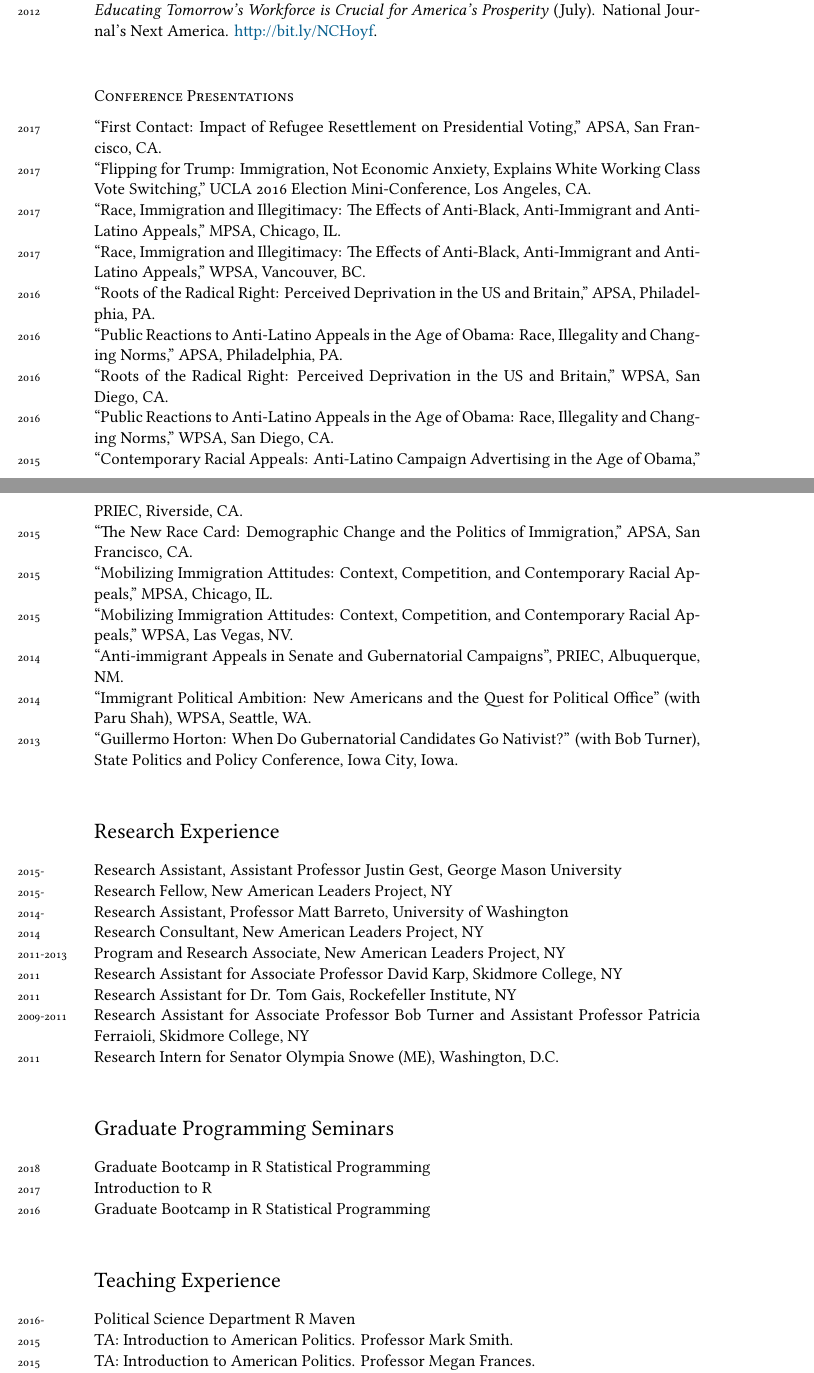
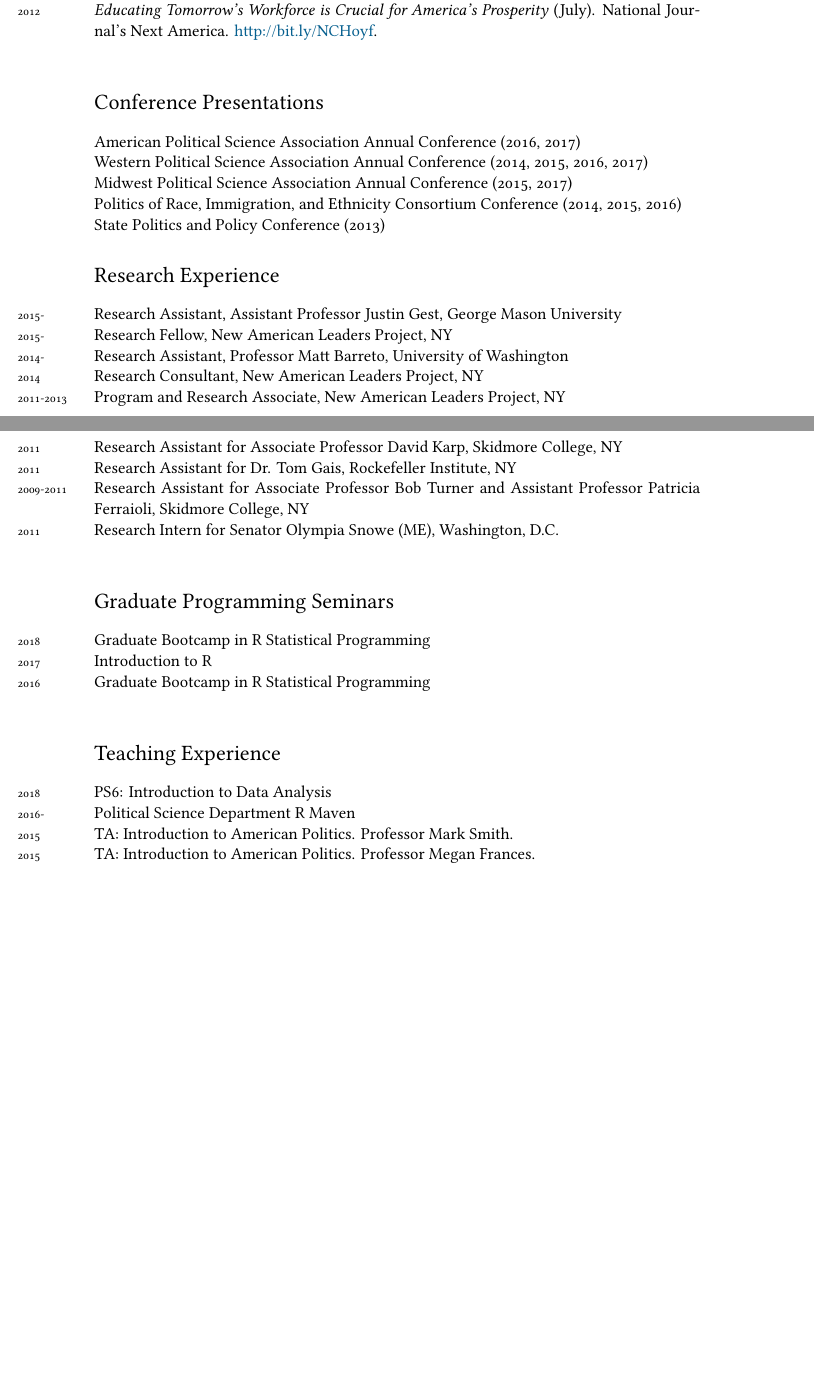
Before and after one commit to tylerreny/tylerreny.github.io, a LaTeX CV (pdf/cv-reny.tex): two parts of pages 3 and 4 of 5 before the commit and two parts of pages 3 and 4 of 4 after it, joined at a grey line, cut so that both start at the same text, the shorter picture padded with empty space. Compiled offline with XeLaTeX; a missing font is replaced by an installed copy or a similar font.

Commit message:
update cv

```diff
--- a/pdf/cv-reny.tex
+++ b/pdf/cv-reny.tex
@@ -163,23 +166,12 @@ Levine Internship Award (\$3,000)\\
 % CONFERENCES
 %%%%
 
-\subsection*{Conference Presentations}
-
-\years{2017}``First Contact: Impact of Refugee Resettlement on Presidential Voting,'' APSA, San Francisco, CA.\\
-\years{2017}``Flipping for Trump: Immigration, Not Economic Anxiety, Explains White Working Class Vote Switching,'' UCLA 2016 Election Mini-Conference, Los Angeles, CA.\\
-\years{2017}``Race, Immigration and Illegitimacy: The Effects of Anti-Black, Anti-Immigrant and Anti-Latino Appeals,'' MPSA, Chicago, IL.\\
-\years{2017}``Race, Immigration and Illegitimacy: The Effects of Anti-Black, Anti-Immigrant and Anti-Latino Appeals,'' WPSA, Vancouver, BC.\\
-\years{2016}``Roots of the Radical Right: Perceived Deprivation in the US and Britain,'' APSA, Philadelphia, PA.\\
-\years{2016}``Public Reactions to Anti-Latino Appeals in the Age of Obama: Race, Illegality and Changing Norms,'' APSA, Philadelphia, PA.\\
-\years{2016}``Roots of the Radical Right: Perceived Deprivation in the US and Britain,'' WPSA, San Diego, CA.\\
-\years{2016}``Public Reactions to Anti-Latino Appeals in the Age of Obama: Race, Illegality and Changing Norms,'' WPSA, San Diego, CA.\\
-\years{2015}``Contemporary Racial Appeals: Anti-Latino Campaign Advertising in the Age of Obama,'' PRIEC, Riverside, CA.\\
-\years{2015}``The New Race Card: Demographic Change and the Politics of Immigration,'' APSA, San Francisco, CA.\\
-\years{2015}``Mobilizing Immigration Attitudes: Context, Competition, and Contemporary Racial Appeals,'' MPSA, Chicago, IL.\\
-\years{2015}``Mobilizing Immigration Attitudes: Context, Competition, and Contemporary Racial Appeals,'' WPSA, Las Vegas, NV.\\
-\years{2014}``Anti-immigrant Appeals in Senate and Gubernatorial Campaigns'', PRIEC, Albuquerque, NM.\\
-\years{2014}``Immigrant Political Ambition:  New Americans and the Quest for Political Office'' (with Paru Shah), WPSA, Seattle, WA.\\
-\years{2013}``Guillermo Horton: When Do Gubernatorial Candidates Go Nativist?'' (with Bob Turner), State Politics and Policy Conference, Iowa City, Iowa.\\
+\section*{Conference Presentations}
+\years{}American Political Science Association Annual Conference (2016, 2017)\\
+\years{}Western Political Science Association Annual Conference (2014, 2015, 2016, 2017)\\
+\years{}Midwest Political Science Association Annual Conference (2015, 2017)\\
+\years{}Politics of Race, Immigration, and Ethnicity Consortium Conference (2014, 2015, 2016)\\
+\years{}State Politics and Policy Conference (2013)
 
 
 %%%%
@@ -207,6 +199,7 @@ Levine Internship Award (\$3,000)\\
 \years{2016} Graduate Bootcamp in R Statistical Programming\\
 
 \section*{Teaching Experience}
+\years{2018} PS6: Introduction to Data Analysis\\
 \years{2016-} Political Science Department R Maven\\
 \years{2015} TA: Introduction to American Politics. Professor Mark Smith.\\
 \years{2015} TA: Introduction to American Politics. Professor Megan Frances.\\
```
Also changed, not shown: pdf/cv-reny.pdf, pdf/cv-reny.tex (13 more changed lines), 5 other files.
